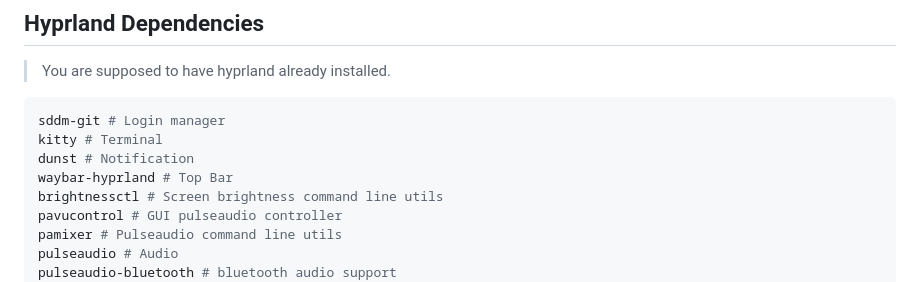
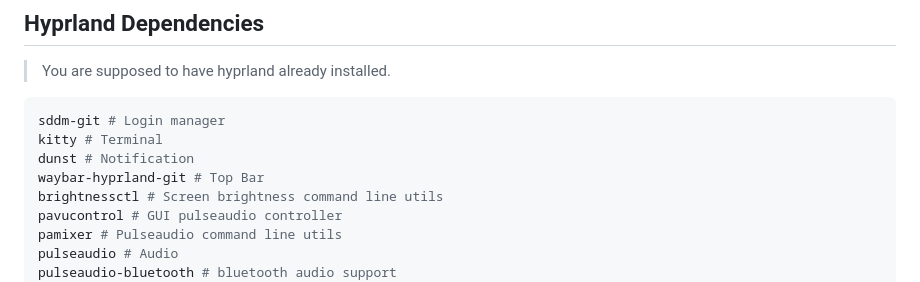
Before and after one commit to cxOrz/dotfiles-hyprland, a Markdown page: README.md, the part around the change. Drawn GitHub-style.

```diff
--- a/README.md
+++ b/README.md
@@ -16,7 +16,7 @@ Reference: https://wiki.hyprland.org/Getting-Started/Master-Tutorial/
 sddm-git # Login manager
 kitty # Terminal
 dunst # Notification
-waybar-hyprland # Top Bar
+waybar-hyprland-git # Top Bar
 brightnessctl # Screen brightness command line utils
 pavucontrol # GUI pulseaudio controller
 pamixer # Pulseaudio command line utils
```
